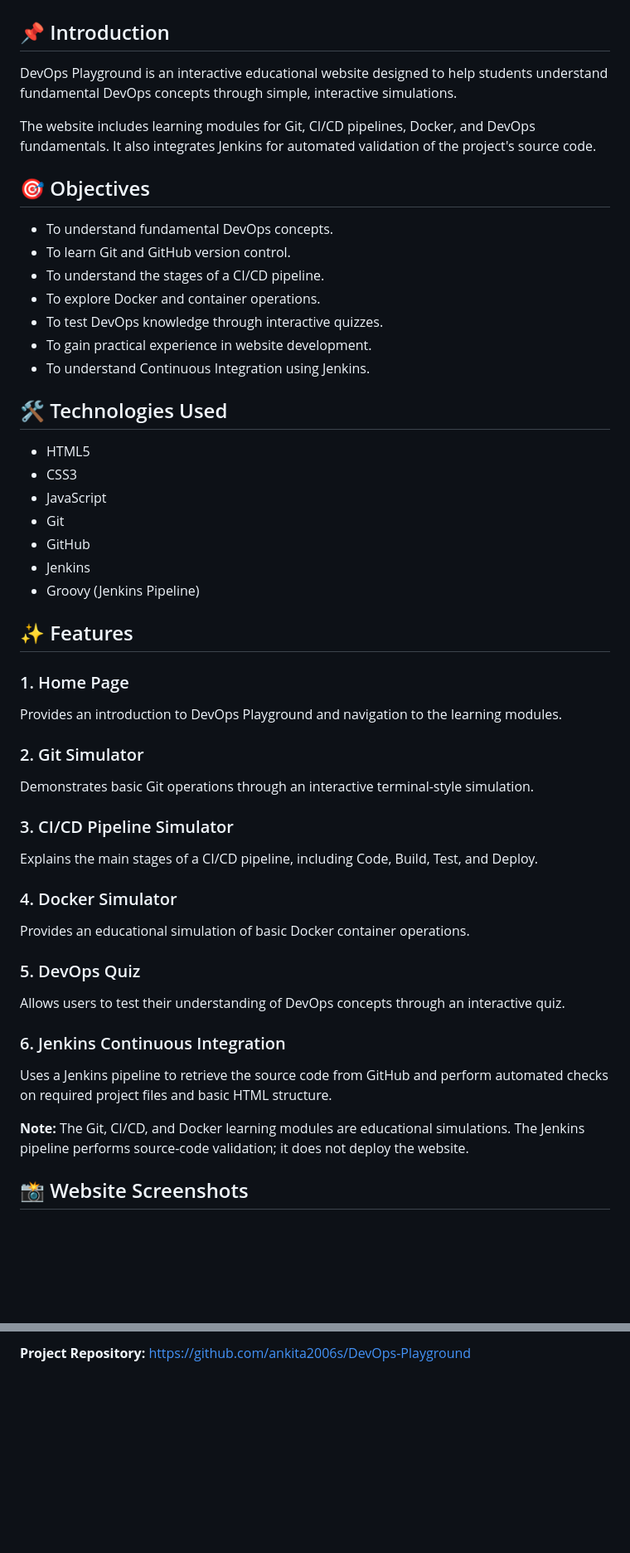
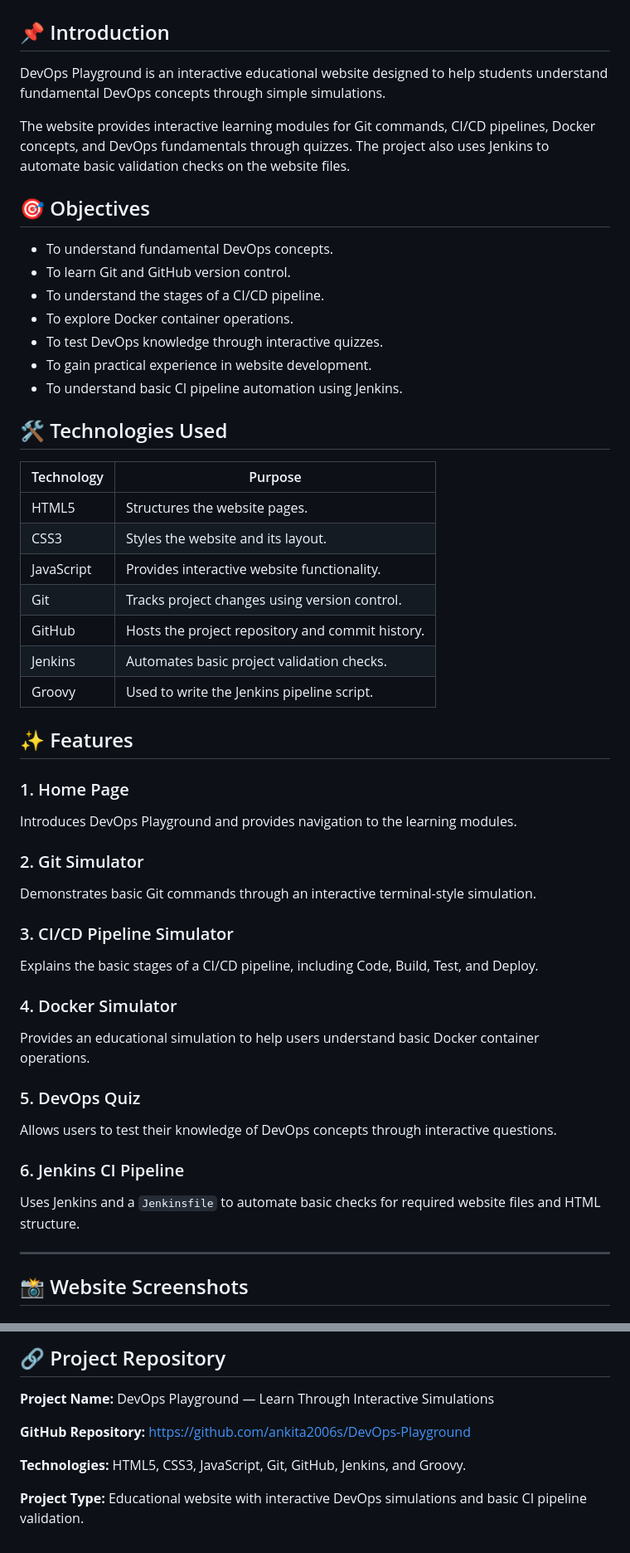
Before and after one commit to ankita2006s/DevOps-Playground, a Markdown page: README.md, 2 parts joined by grey strips. Shown at 83% size. Rendered like a GitHub page; blank space fills up the shorter version.

```diff
--- a/README.md
+++ b/README.md
@@ -2,57 +2,59 @@
 
 ## 📌 Introduction
 
-DevOps Playground is an interactive educational website designed to help students understand fundamental DevOps concepts through simple, interactive simulations.
+DevOps Playground is an interactive educational website designed to help students understand fundamental DevOps concepts through simple simulations.
 
-The website includes learning modules for Git, CI/CD pipelines, Docker, and DevOps fundamentals. It also integrates Jenkins for automated validation of the project's source code.
+The website provides interactive learning modules for Git commands, CI/CD pipelines, Docker concepts, and DevOps fundamentals through quizzes. The project also uses Jenkins to automate basic validation checks on the website files.
 
 ## 🎯 Objectives
 
 * To understand fundamental DevOps concepts.
 * To learn Git and GitHub version control.
 * To understand the stages of a CI/CD pipeline.
-* To explore Docker and container operations.
+* To explore Docker container operations.
 * To test DevOps knowledge through interactive quizzes.
 * To gain practical experience in website development.
-* To understand Continuous Integration using Jenkins.
+* To understand basic CI pipeline automation using Jenkins.
 
 ## 🛠️ Technologies Used
 
-* HTML5
-* CSS3
-* JavaScript
-* Git
-* GitHub
-* Jenkins
-* Groovy (Jenkins Pipeline)
+| Technology | Purpose                                          |
+| ---------- | ------------------------------------------------ |
+| HTML5      | Structures the website pages.                    |
+| CSS3       | Styles the website and its layout.               |
+| JavaScript | Provides interactive website functionality.      |
+| Git        | Tracks project changes using version control.    |
+| GitHub     | Hosts the project repository and commit history. |
+| Jenkins    | Automates basic project validation checks.       |
+| Groovy     | Used to write the Jenkins pipeline script.       |
 
 ## ✨ Features
 
 ### 1. Home Page
 
-Provides an introduction to DevOps Playground and navigation to the learning modules.
+Introduces DevOps Playground and provides navigation to the learning modules.
 
 ### 2. Git Simulator
 
-Demonstrates basic Git operations through an interactive terminal-style simulation.
+Demonstrates basic Git commands through an interactive terminal-style simulation.
 
 ### 3. CI/CD Pipeline Simulator
 
-Explains the main stages of a CI/CD pipeline, including Code, Build, Test, and Deploy.
+Explains the basic stages of a CI/CD pipeline, including Code, Build, Test, and Deploy.
 
 ### 4. Docker Simulator
 
-Provides an educational simulation of basic Docker container operations.
+Provides an educational simulation to help users understand basic Docker container operations.
 
 ### 5. DevOps Quiz
 
-Allows users to test their understanding of DevOps concepts through an interactive quiz.
+Allows users to test their knowledge of DevOps concepts through interactive questions.
 
-### 6. Jenkins Continuous Integration
+### 6. Jenkins CI Pipeline
 
-Uses a Jenkins pipeline to retrieve the source code from GitHub and perform automated checks on required project files and basic HTML structure.
+Uses Jenkins and a `Jenkinsfile` to automate basic checks for required website files and HTML structure.
 
-**Note:** The Git, CI/CD, and Docker learning modules are educational simulations. The Jenkins pipeline performs source-code validation; it does not deploy the website.
+---
 
 ## 📸 Website Screenshots
 
@@ -213,2 +263,11 @@ The project combines front-end web development with Git, GitHub, and Jenkins to
 
-**Project Repository:** https://github.com/ankita2006s/DevOps-Playground
+## 🔗 Project Repository
+
+**Project Name:** DevOps Playground — Learn Through Interactive Simulations
+
+**GitHub Repository:**
+https://github.com/ankita2006s/DevOps-Playground
+
+**Technologies:** HTML5, CSS3, JavaScript, Git, GitHub, Jenkins, and Groovy.
+
+**Project Type:** Educational website with interactive DevOps simulations and basic CI pipeline validation.
```
Also changed, not shown: other parts of README.md (+135 -87 lines).
